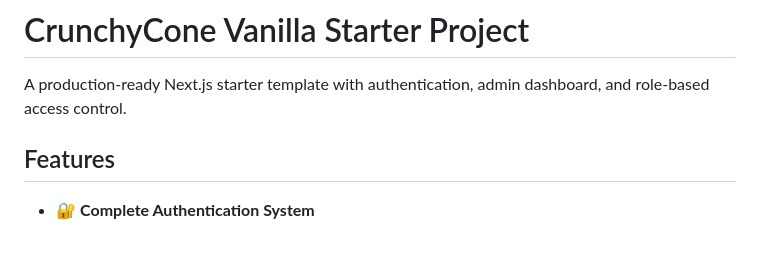
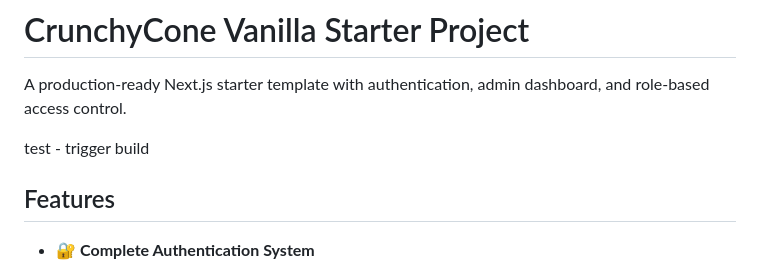
Before and after one commit to anythingpossible71/Consently-starter, a Markdown page: README.md, the part around the change. Rendered like a GitHub page; blank space fills up the shorter version.

Commit message:
trigger build

```diff
--- a/README.md
+++ b/README.md
@@ -1,6 +1,8 @@
 # CrunchyCone Vanilla Starter Project
 
 A production-ready Next.js starter template with authentication, admin dashboard, and role-based access control.
+
+test - trigger build
 
 ## Features
 
```
